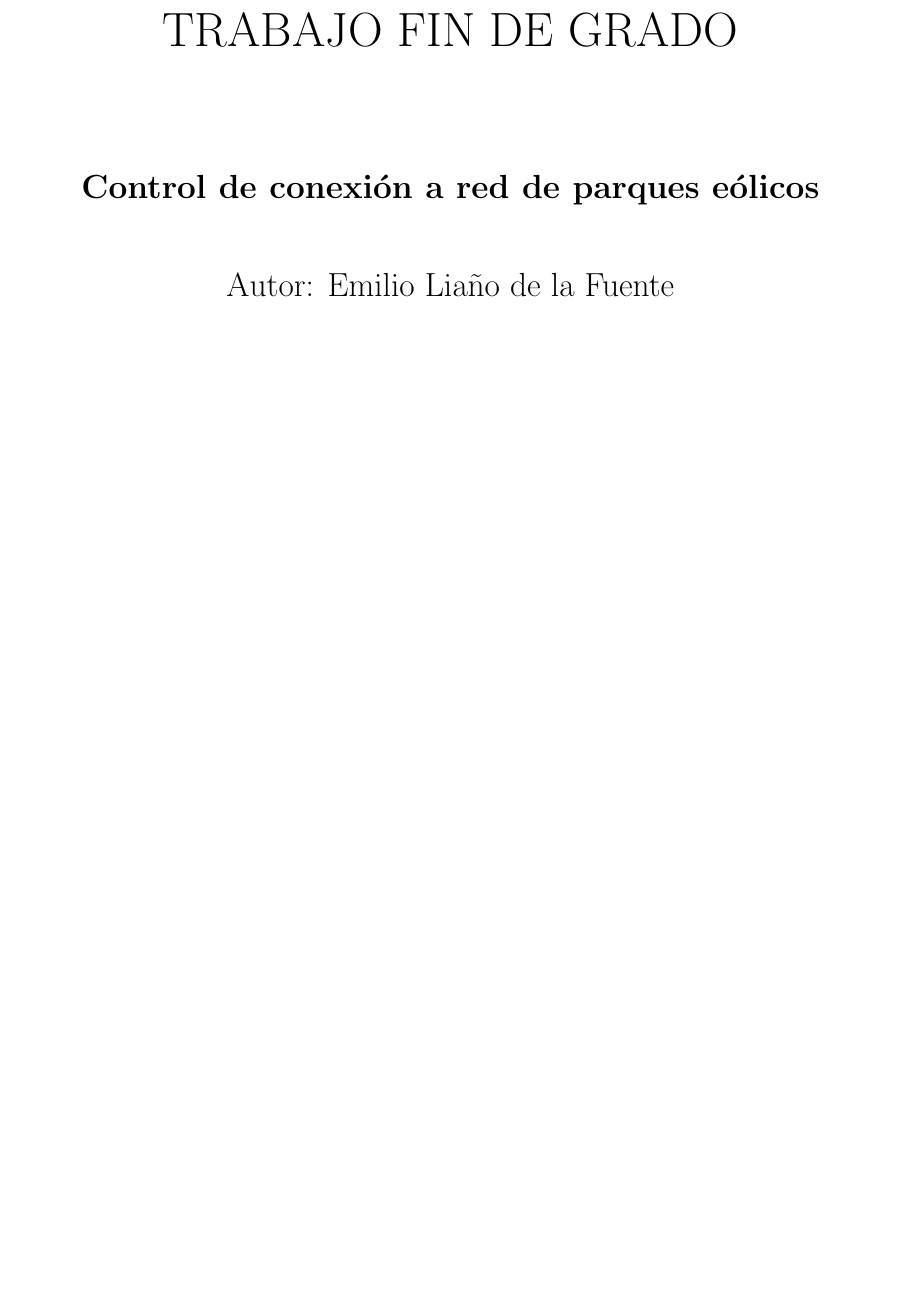
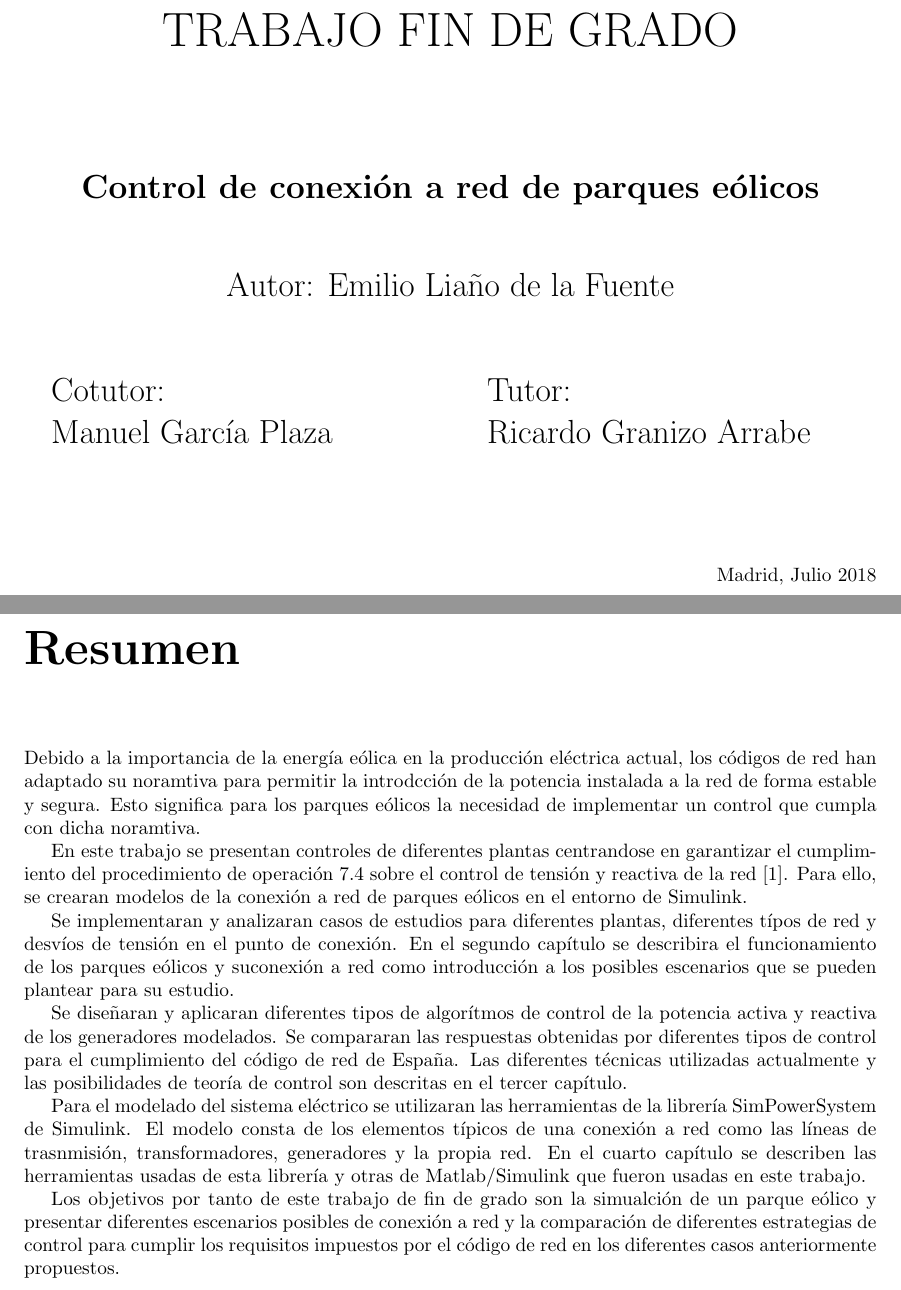
Before and after one commit to EmilioLdelaFuente/tfg, a LaTeX thesis (TFG.tex): part of page 1 of 29 before the commit and two parts of pages 1 and 4 of 31 after it, the two joined at a grey line, cut so that both start at the same text, the shorter picture padded with empty space. Compiled offline with pdfLaTeX.

Commit message:
Abstract Add
First abstract add

```diff
--- a/TFG.tex
+++ b/TFG.tex
@@ -4,10 +4,14 @@
 \setlength{\textwidth}{155mm} %longitud horizontal del texto
 \setlength{\oddsidemargin}{5mm} %margen del borde frontal
 \setlength{\evensidemargin}{7mm}%margen del lomo
+\setlength{\topmargin}{-5mm}%margen superior
+\setlength{\textheight}{210mm}%altura de texto
+\setlength{\parindent}{14pt}
 
 %paquetes usados
 \usepackage[utf8]{inputenc}
 \usepackage{multicol}
+\usepackage{afterpage}
 \usepackage{graphicx}
 \graphicspath{{./FIguras/}}
 
@@ -45,12 +49,37 @@ TRABAJO FIN DE GRADO \par
 	Autor: Emilio Liaño de la Fuente \par
 	\vspace {10 mm}
 \end{center}
-\newpage
-   \par
+\begin{multicols}{2}
+	\LARGE
+	Cotutor:
+
+	Manuel Garc\'ia Plaza \par
+	Tutor:
+
+	Ricardo Granizo Arrabe
+\vfill
+
+\end{multicols}
+
+\begin{flushright}
+\vfill
+	Madrid, Julio 2018
+\end{flushright}
+\afterpage{\null\newpage}
 \newpage
 \normalsize
 \pagenumbering{arabic}
-\tableofcontents
+
+\chapter*{Resumen}
+
+Debido a la importancia de la energ\'ia e\'olica en la producci\'on el\'ectrica actual, los c\'odigos de red han adaptado su noramtiva para permitir la introdcci\'on de la potencia instalada a la red de forma estable y segura. Esto significa para los parques e\'olicos la necesidad de implementar un control que cumpla con dicha noramtiva. \par
+En este trabajo se presentan controles de diferentes plantas centrandose en garantizar el cumplimiento del procedimiento de operaci\'on 7.4 sobre el control de tensi\'on y reactiva de la red \cite{PO74}. Para ello, se crearan modelos de la conexi\'on a red de parques e\'olicos en el entorno de Simulink. \par
+Se implementaran y analizaran casos de estudios para diferentes plantas, diferentes t\'ipos de red y desv\'ios de tensi\'on en el punto de conexi\'on. En el segundo cap\'itulo se describira el funcionamiento de los parques e\'olicos y suconexi\'on a red como introducci\'on a los posibles escenarios que se pueden plantear para su estudio. \par
+Se diseñaran y aplicaran diferentes tipos de algor\'itmos de control de la potencia activa y reactiva de los generadores modelados. Se compararan las respuestas obtenidas por diferentes tipos de control para el cumplimiento del c\'odigo de red de España. Las diferentes t\'ecnicas utilizadas actualmente y las posibilidades de teor\'ia de control son descritas en el tercer cap\'itulo. \par
+Para el modelado del sistema el\'ectrico se utilizaran las herramientas de la librer\'ia SimPowerSystem de Simulink. El modelo consta de los elementos t\'ipicos de una conexi\'on a red como las l\'ineas de trasnmisi\'on, transformadores, generadores y la propia red. En el cuarto cap\'itulo se describen las herramientas usadas de esta librer\'ia y otras de Matlab/Simulink que fueron usadas en este trabajo. \par
+Los objetivos por tanto de este trabajo de fin de grado son la simualci\'on de un parque e\'olico y presentar diferentes escenarios posibles de conexi\'on a red y la comparaci\'on de diferentes estrategias de control para cumplir los requisitos impuestos por el c\'odigo de red en los diferentes casos anteriormente propuestos. \par
+
+\tableofcontents %indice
 
 \chapter{Introducci\'on}
 
```
Also changed, not shown: TFG.pdf, TFG.tex (12 more changed lines). Lines whose indentation alone changed are shown as unchanged.
